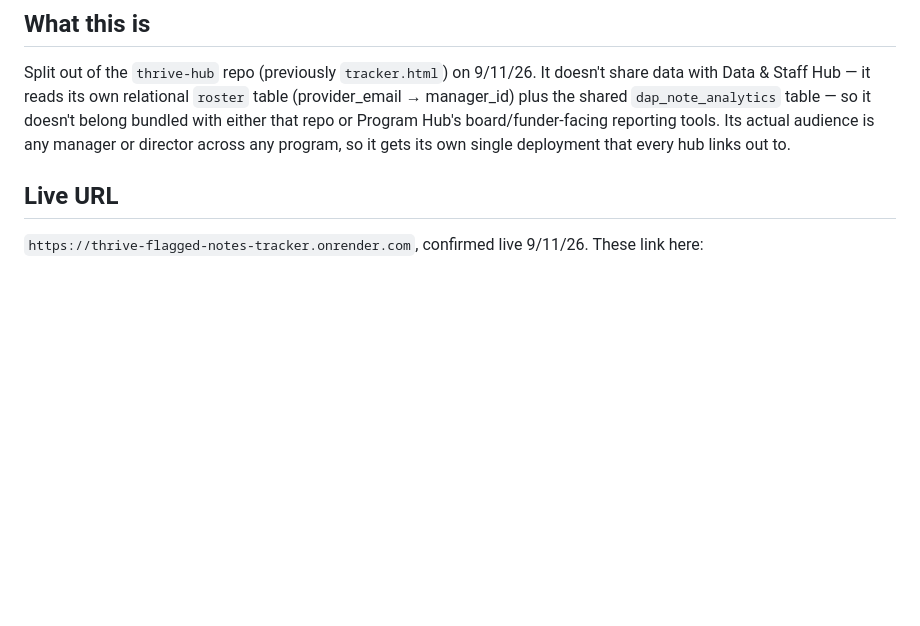
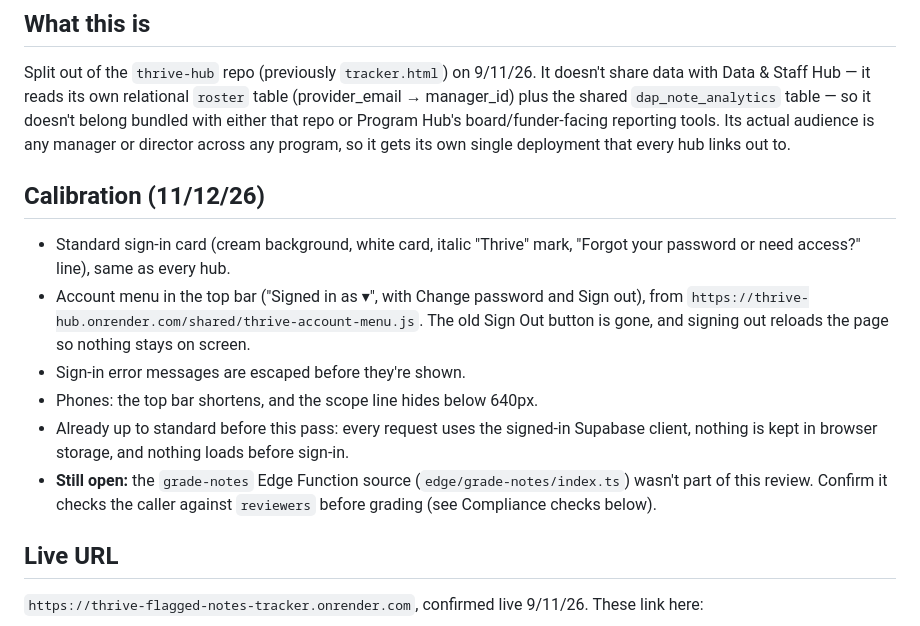
Before and after one commit to Thrive2026/thrive-flagged-notes-tracker, a Markdown page: SETUP.md, the part around the change. Rendered like a GitHub page; blank space fills up the shorter version.

Commit message:
Update SETUP.md with calibration information
Added calibration details for sign-in and account menu updates.

```diff
--- a/SETUP.md
+++ b/SETUP.md
@@ -11,6 +11,15 @@ Single-file app (`index.html`) — oversight/compliance tool for managers and di
 ## What this is
 
 Split out of the `thrive-hub` repo (previously `tracker.html`) on 9/11/26. It doesn't share data with Data & Staff Hub — it reads its own relational `roster` table (provider_email → manager_id) plus the shared `dap_note_analytics` table — so it doesn't belong bundled with either that repo or Program Hub's board/funder-facing reporting tools. Its actual audience is any manager or director across any program, so it gets its own single deployment that every hub links out to.
+
+## Calibration (11/12/26)
+
+- Standard sign-in card (cream background, white card, italic "Thrive" mark, "Forgot your password or need access?" line), same as every hub.
+- Account menu in the top bar ("Signed in as ▾", with Change password and Sign out), from `https://thrive-hub.onrender.com/shared/thrive-account-menu.js`. The old Sign Out button is gone, and signing out reloads the page so nothing stays on screen.
+- Sign-in error messages are escaped before they're shown.
+- Phones: the top bar shortens, and the scope line hides below 640px.
+- Already up to standard before this pass: every request uses the signed-in Supabase client, nothing is kept in browser storage, and nothing loads before sign-in.
+- **Still open:** the `grade-notes` Edge Function source (`edge/grade-notes/index.ts`) wasn't part of this review. Confirm it checks the caller against `reviewers` before grading (see Compliance checks below).
 
 ## Live URL
 
```
